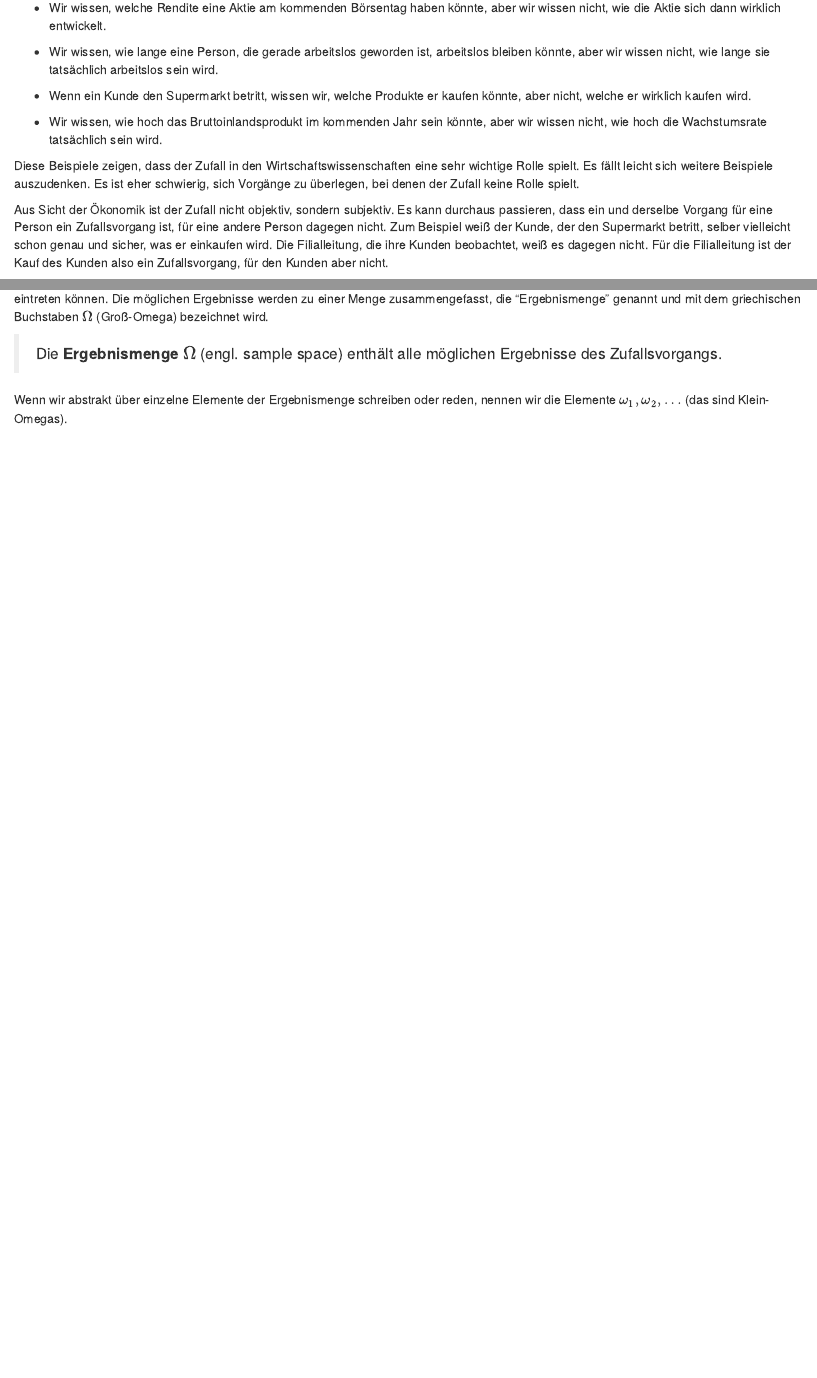
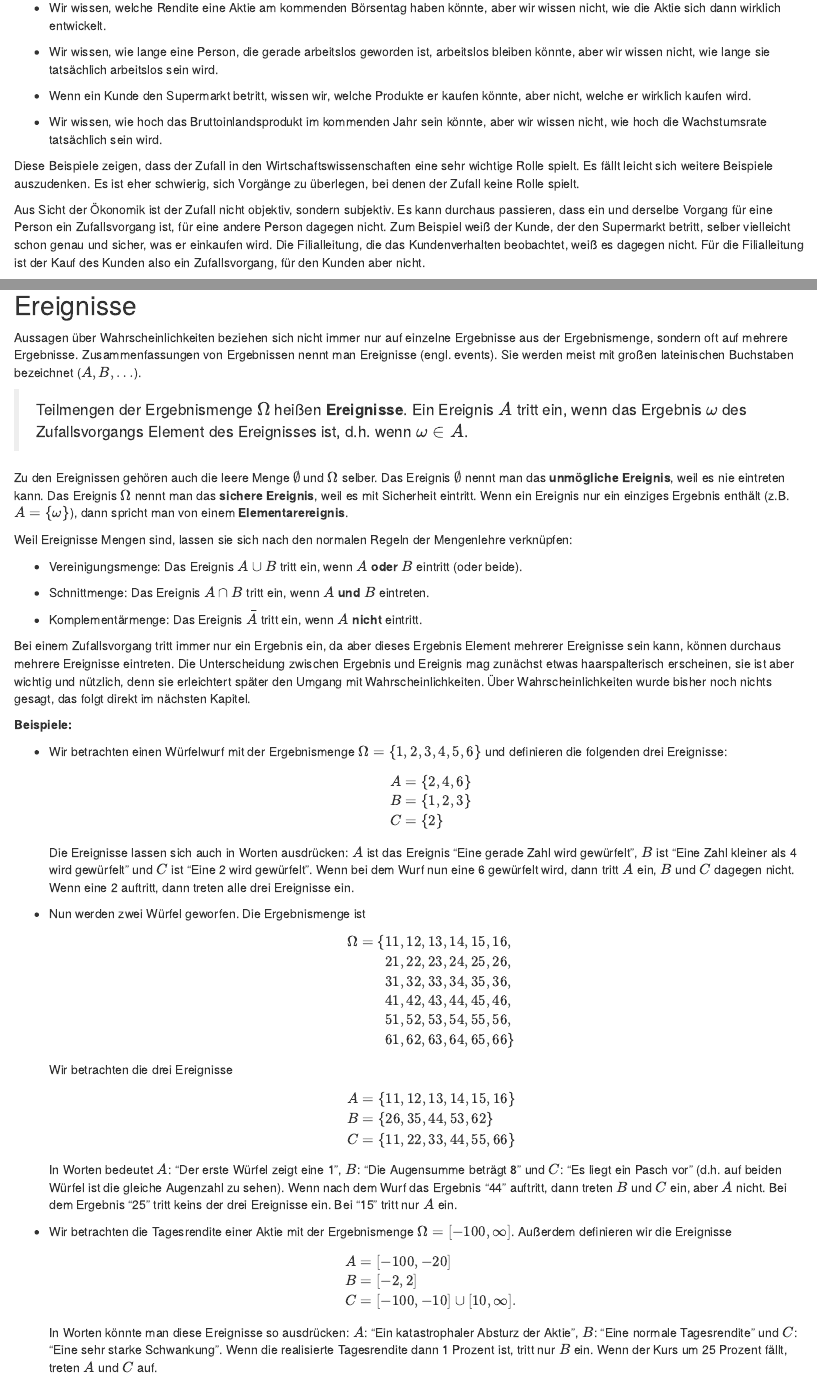
Before and after one commit to MarkTrede/DS2Inferenz, an R Markdown document (01-zufall.Rmd): the page in a window 1100 px wide, from 570 px down, and a second part further down, joined at a grey line. Rendered offline with R 4.5, knitr and Pandoc, with nearby package versions; drawn as R Markdown's standard HTML page in place of the format the file asks for.

```diff
--- a/01-zufall.Rmd
+++ b/01-zufall.Rmd
@@ -64,8 +64,8 @@
 Es kann durchaus passieren, dass ein und derselbe Vorgang für eine
 Person ein Zufallsvorgang ist, für eine andere Person dagegen nicht.
 Zum Beispiel weiß der Kunde, der den Supermarkt betritt, selber vielleicht
-schon genau und sicher, was er einkaufen wird. Die Filialleitung, die
-ihre Kunden beobachtet, weiß es dagegen nicht. Für die Filialleitung ist
+schon genau und sicher, was er einkaufen wird. Die Filialleitung, die das
+Kundenverhalten beobachtet, weiß es dagegen nicht. Für die Filialleitung ist
 der Kauf des Kunden also ein Zufallsvorgang, für den Kunden aber nicht.
 
 Hinweis: In manchen Einführungen zur Wahrscheinlichkeitstheorie wird
@@ -88,8 +88,8 @@
 
 Wie wir bereits gesehen haben, ist bei einem Zufallsvorgang von vornherein
 bekannt, was alles passieren kann bzw. welche möglichen Ergebnisse
-eintreten können. Die möglichen Ergebnisse werden zu einer Menge
-zusammengefasst, die "Ergebnismenge" genannt und mit dem
+eintreten können. Die möglichen Ergebnisse (engl. outcomes) werden zu einer
+Menge zusammengefasst, die "Ergebnismenge" genannt und mit dem
 griechischen Buchstaben $\Omega$ (Groß-Omega) bezeichnet wird.
 
 > Die **Ergebnismenge** $\Omega$ (engl. sample space) enthält alle möglichen
@@ -163,3 +163,100 @@
 gehören darum in die Ergebnismenge hinein.
 
 ## Ereignisse
+
+Aussagen über Wahrscheinlichkeiten beziehen sich nicht immer nur auf
+einzelne Ergebnisse aus der Ergebnismenge, sondern oft auf mehrere
+Ergebnisse. Zusammenfassungen von Ergebnissen nennt man Ereignisse
+(engl. events). Sie werden meist mit großen lateinischen Buchstaben
+bezeichnet ($A, B, \ldots$).
+
+> Teilmengen der Ergebnismenge $\Omega$ heißen **Ereignisse**.
+> Ein Ereignis $A$ tritt ein, wenn das Ergebnis $\omega$ des
+> Zufallsvorgangs Element des Ereignisses ist, d.h.
+> wenn $\omega\in A$.
+
+Zu den Ereignissen gehören auch die leere Menge $\emptyset$ und
+$\Omega$ selber. Das Ereignis $\emptyset$ nennt man das
+**unmögliche Ereignis**, weil es nie eintreten kann. Das Ereignis $\Omega$
+nennt man das **sichere Ereignis**, weil es mit Sicherheit eintritt. Wenn ein
+Ereignis nur ein einziges Ergebnis enthält (z.B. $A=\{\omega\}$),
+dann spricht man von einem **Elementarereignis**.
+
+Weil Ereignisse Mengen sind, lassen sie sich nach den normalen
+Regeln der Mengenlehre verknüpfen:
+
+- Vereinigungsmenge: Das Ereignis $A\cup B$ tritt ein, wenn $A$
+**oder** $B$ eintritt (oder beide).
+
+- Schnittmenge: Das Ereignis $A\cap B$ tritt ein, wenn $A$ **und**
+$B$ eintreten.
+
+- Komplementärmenge: Das Ereignis $\bar A$ tritt ein, wenn $A$
+**nicht** eintritt.
+
+Bei einem Zufallsvorgang tritt immer nur ein Ergebnis ein, da aber dieses
+Ergebnis Element mehrerer Ereignisse sein kann, können durchaus mehrere
+Ereignisse eintreten. Die Unterscheidung zwischen Ergebnis und Ereignis
+mag zunächst etwas haarspalterisch erscheinen, sie ist aber wichtig und
+nützlich, denn sie erleichtert später den Umgang mit Wahrscheinlichkeiten.
+Über Wahrscheinlichkeiten wurde bisher noch nichts gesagt, das folgt
+direkt im nächsten Kapitel.
+
+**Beispiele:**
+
+- Wir betrachten einen Würfelwurf mit der Ergebnismenge
+$\Omega=\{1,2,3,4,5,6\}$ und definieren die folgenden drei
+Ereignisse:
+$$
+\begin{align*}
+A &= \{2,4,6\}\\
+B &= \{1,2,3\}\\
+C &= \{2\}
+\end{align*}
+$$
+Die Ereignisse lassen sich auch in Worten ausdrücken: $A$ ist das
+Ereignis "Eine gerade Zahl wird gewürfelt", $B$ ist "Eine Zahl kleiner
+als 4 wird gewürfelt" und $C$ ist "Eine 2 wird gewürfelt". Wenn bei dem
+Wurf nun eine 6 gewürfelt wird, dann tritt $A$ ein, $B$ und $C$ dagegen
+nicht. Wenn eine 2 auftritt, dann treten alle drei Ereignisse ein.
+
+- Nun werden zwei Würfel geworfen. Die Ergebnismenge ist
+$$
+\begin{align*}
+\Omega=\{&11,12,13,14,15,16,\\
+&21,22,23,24,25,26,\\
+&31,32,33,34,35,36,\\
+&41,42,43,44,45,46,\\
+&51,52,53,54,55,56,\\
+&61,62,63,64,65,66\}
+\end{align*}
+$$
+Wir betrachten die drei Ereignisse
+$$
+\begin{align*}
+A &= \{11,12,13,14,15,16\}\\
+B &= \{26,35,44,53,62\}\\
+C &= \{11,22,33,44,55,66\}
+\end{align*}
+$$
+In Worten bedeutet $A$: "Der erste Würfel zeigt eine 1",
+$B$: "Die Augensumme beträgt 8" und $C$: "Es liegt ein Pasch vor" (d.h. auf
+beiden Würfel ist die gleiche Augenzahl zu sehen). Wenn nach dem Wurf das
+Ergebnis "44" auftritt, dann treten $B$ und $C$ ein, aber $A$ nicht. Bei
+dem Ergebnis "25" tritt keins der drei Ereignisse ein. Bei "15" tritt nur
+$A$ ein.
+
+- Wir betrachten die Tagesrendite einer Aktie mit der Ergebnismenge
+$\Omega=[-100, \infty]$. Außerdem definieren wir die Ereignisse
+$$
+\begin{align*}
+A &= [-100, -20]\\
+B &= [-2,2]\\
+C &= [-100,-10]\cup [10,\infty].
+\end{align*}
+$$
+In Worten könnte man diese Ereignisse so ausdrücken: $A$: "Ein katastrophaler
+Absturz der Aktie", $B$: "Eine normale Tagesrendite" und $C$: "Eine sehr
+starke Schwankung". Wenn die realisierte Tagesrendite dann 1 Prozent ist,
+tritt nur $B$ ein. Wenn der Kurs um 25 Prozent fällt, treten $A$ und $C$
+auf.
--- a/_bookdown.yml
+++ b/_bookdown.yml
@@ -4,4 +4,8 @@
 delete_merged_file: true
 language:
   ui:
-    chapter_name: "Chapter "
+    chapter_name: "Kapitel "
+    appendix_name: "Anhang "
+  label:
+    fig: "Abbildung "
+    tab: "Tabelle "
--- a/index.Rmd
+++ b/index.Rmd
@@ -20,0 +21,4 @@
+In den Wirtschaftswissenschaften spielen Zufall und Unsicherheit eine
+wichtige Rolle. Zum einen, weil die ökonomische Theorie deskriptive
+und normative Aussagen darüber macht, wie ökonomische Akteure sich
+unter Unsicherheit verhalten und wie sie sich rational verhalten
@@ -20,0 +29,4 @@
+wie man mit Zufall und Unsicherheit umgeht.
+
+Das Modul lässt sich in zwei große Teile gliedern, nämlich die
+Grundlagen der Wahrscheinlichkeitstheorie und die statistische
@@ -20,0 +45,6 @@
+ist aber falsch. Beiden Module sind inhaltlich in sich abgeschlossen und
+können unabhängig voneinander belegt werden.
+
+In Gegensatz zu "Data Science 1" wird die Software R in diesem Modul
+nur sehr sparsam und erst ab Mitte des Semesters eingesetzt. R dient
+hauptsächlich dazu, die Verfahren zu illustrieren.
```
Also changed, not shown: 02-wahrscheinlichkeit.Rmd (+2 -0 lines), 03-zufallsvariablen.Rmd (+6 -2 lines), 04-zufallsvektoren.Rmd (added, +7 -0 lines), _common.R (+4 -2 lines), 05-stichproben.Rmd (renamed from 04-stichproben.Rmd), 06-punktschaetzung.Rmd (renamed from 05-punktschaetzung.Rmd), 07-intervallschaetzung.Rmd (renamed from 06-intervallschaetzung.Rmd), 08-hypothesentests.Rmd (renamed from 07-hypothesentests.Rmd), literature/Skript_Wahrscheinlichkeitstheorie.pdf (added), index.Rmd (20 more changed lines), 1 other file.
